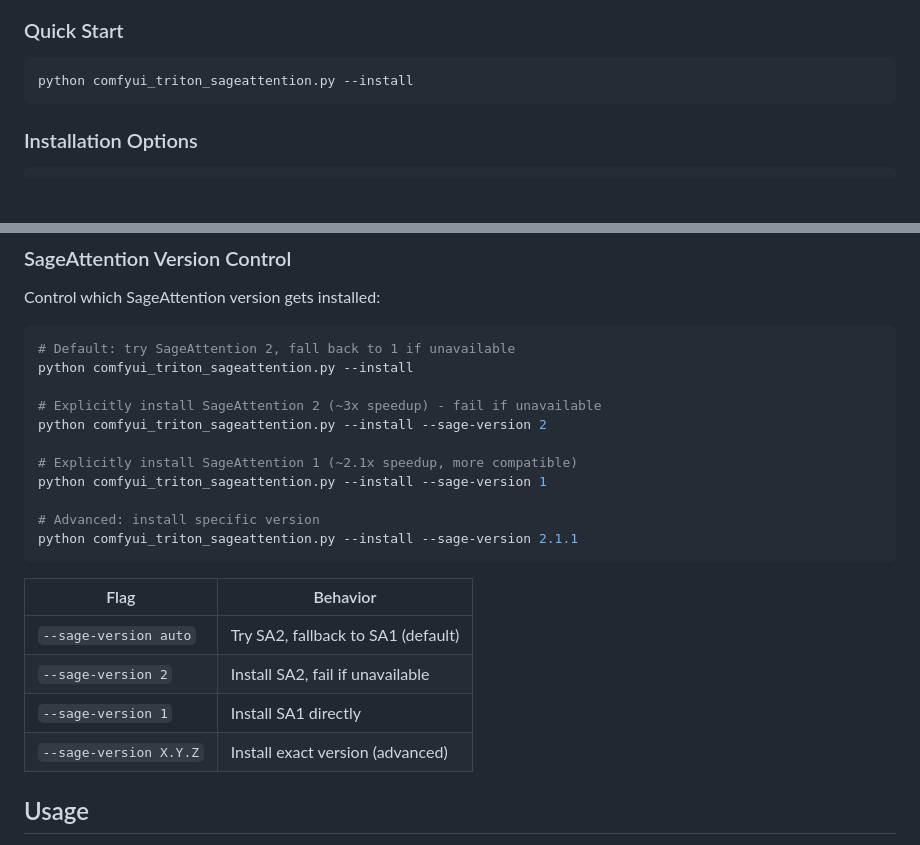
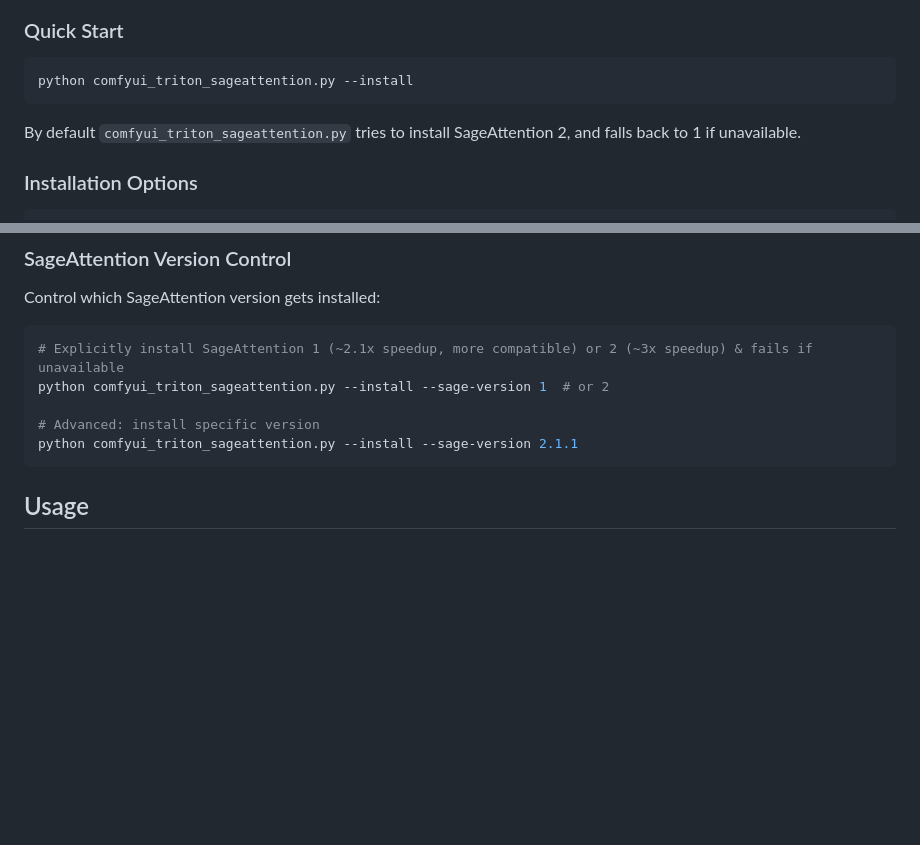
Before and after one commit to DazzleML/comfyui-triton-and-sageattention-installer, a Markdown page: README.md, 2 parts joined by grey strips. Drawn GitHub-style; blank space fills up the shorter version.

Commit message:
Revise SageAttention installation instructions
Updated installation instructions for SageAttention to clarify version installation and fallback behavior.

````diff
--- a/README.md
+++ b/README.md
@@ -37,6 +37,7 @@ Installing SageAttention on Windows has been notoriously difficult due to compil
 ```bash
 python comfyui_triton_sageattention.py --install
 ```
+By default `comfyui_triton_sageattention.py` tries to install SageAttention 2, and falls back to 1 if unavailable.
 
 ### Installation Options
 
@@ -56,25 +57,12 @@ python comfyui_triton_sageattention.py --cleanup
 Control which SageAttention version gets installed:
 
 ```bash
-# Default: try SageAttention 2, fall back to 1 if unavailable
-python comfyui_triton_sageattention.py --install
-
-# Explicitly install SageAttention 2 (~3x speedup) - fail if unavailable
-python comfyui_triton_sageattention.py --install --sage-version 2
-
-# Explicitly install SageAttention 1 (~2.1x speedup, more compatible)
-python comfyui_triton_sageattention.py --install --sage-version 1
+# Explicitly install SageAttention 1 (~2.1x speedup, more compatible) or 2 (~3x speedup) & fails if unavailable
+python comfyui_triton_sageattention.py --install --sage-version 1  # or 2
 
 # Advanced: install specific version
 python comfyui_triton_sageattention.py --install --sage-version 2.1.1
 ```
-
-| Flag | Behavior |
-|------|----------|
-| `--sage-version auto` | Try SA2, fallback to SA1 (default) |
-| `--sage-version 2` | Install SA2, fail if unavailable |
-| `--sage-version 1` | Install SA1 directly |
-| `--sage-version X.Y.Z` | Install exact version (advanced) |
 
 ## Usage
 
````
